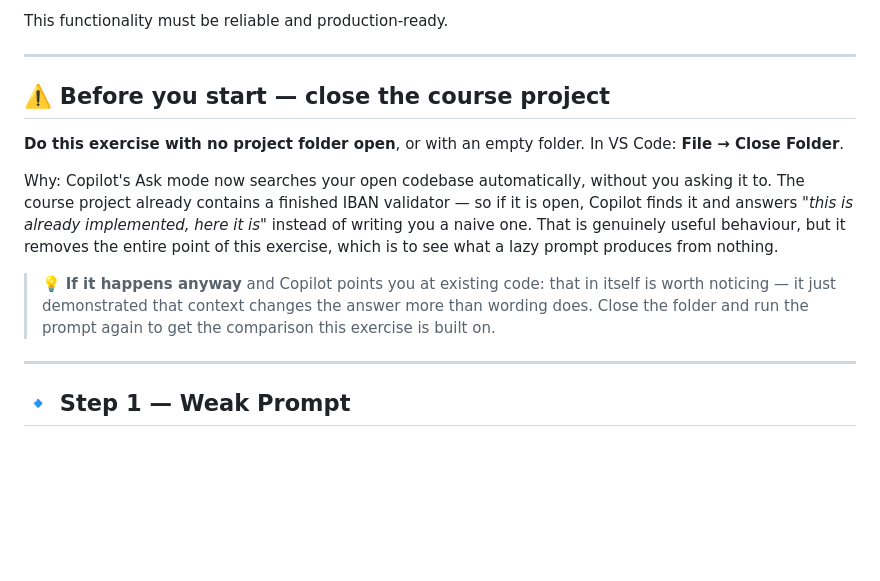
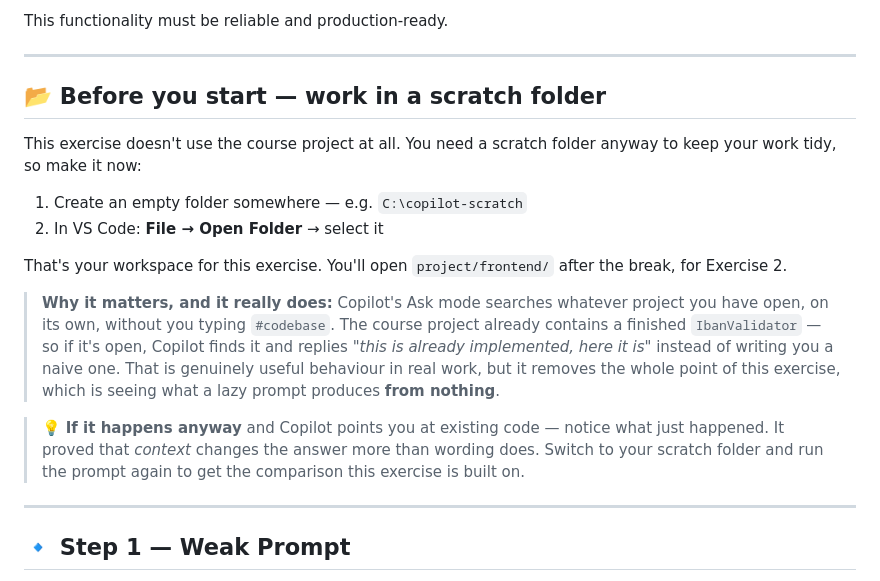
Before and after one commit to debbieoomen-droid/copilot, a Markdown page: exercises/frontend/01-weak-vs-strong-prompts.md, the part around the change. Rendered like a GitHub page; blank space fills up the shorter version.

```diff
--- a/exercises/frontend/01-weak-vs-strong-prompts.md
+++ b/exercises/frontend/01-weak-vs-strong-prompts.md
@@ -25,20 +25,26 @@ This functionality must be reliable and production-ready.
 
 ---
 
-## ⚠️ Before you start — close the course project
+## 📂 Before you start — work in a scratch folder
 
-**Do this exercise with no project folder open**, or with an empty folder. In VS Code:
-**File → Close Folder**.
+This exercise doesn't use the course project at all. You need a scratch folder anyway to keep your work tidy, so make it now:
 
-Why: Copilot's Ask mode now searches your open codebase automatically, without you asking it to.
-The course project already contains a finished IBAN validator — so if it is open, Copilot finds it
-and answers *"this is already implemented, here it is"* instead of writing you a naive one. That is
-genuinely useful behaviour, but it removes the entire point of this exercise, which is to see what
-a lazy prompt produces from nothing.
+1. Create an empty folder somewhere — e.g. `C:\copilot-scratch`
+2. In VS Code: **File → Open Folder** → select it
 
-> 💡 **If it happens anyway** and Copilot points you at existing code: that in itself is worth
-> noticing — it just demonstrated that context changes the answer more than wording does. Close the
-> folder and run the prompt again to get the comparison this exercise is built on.
+That's your workspace for this exercise. You'll open `project/frontend/` after the break, for
+Exercise 2.
+
+> **Why it matters, and it really does:** Copilot's Ask mode searches whatever project you have
+> open, on its own, without you typing `#codebase`. The course project already contains a finished
+> `IbanValidator` — so if it's open, Copilot finds it and replies *"this is already implemented,
+> here it is"* instead of writing you a naive one. That is genuinely useful behaviour in real work,
+> but it removes the whole point of this exercise, which is seeing what a lazy prompt produces
+> **from nothing**.
+
+> 💡 **If it happens anyway** and Copilot points you at existing code — notice what just happened.
+> It proved that *context* changes the answer more than wording does. Switch to your scratch folder
+> and run the prompt again to get the comparison this exercise is built on.
 
 ---
 
```
Also changed, not shown: exercises/backend/01-weak-vs-strong-prompts.md (+22 -18 lines).
